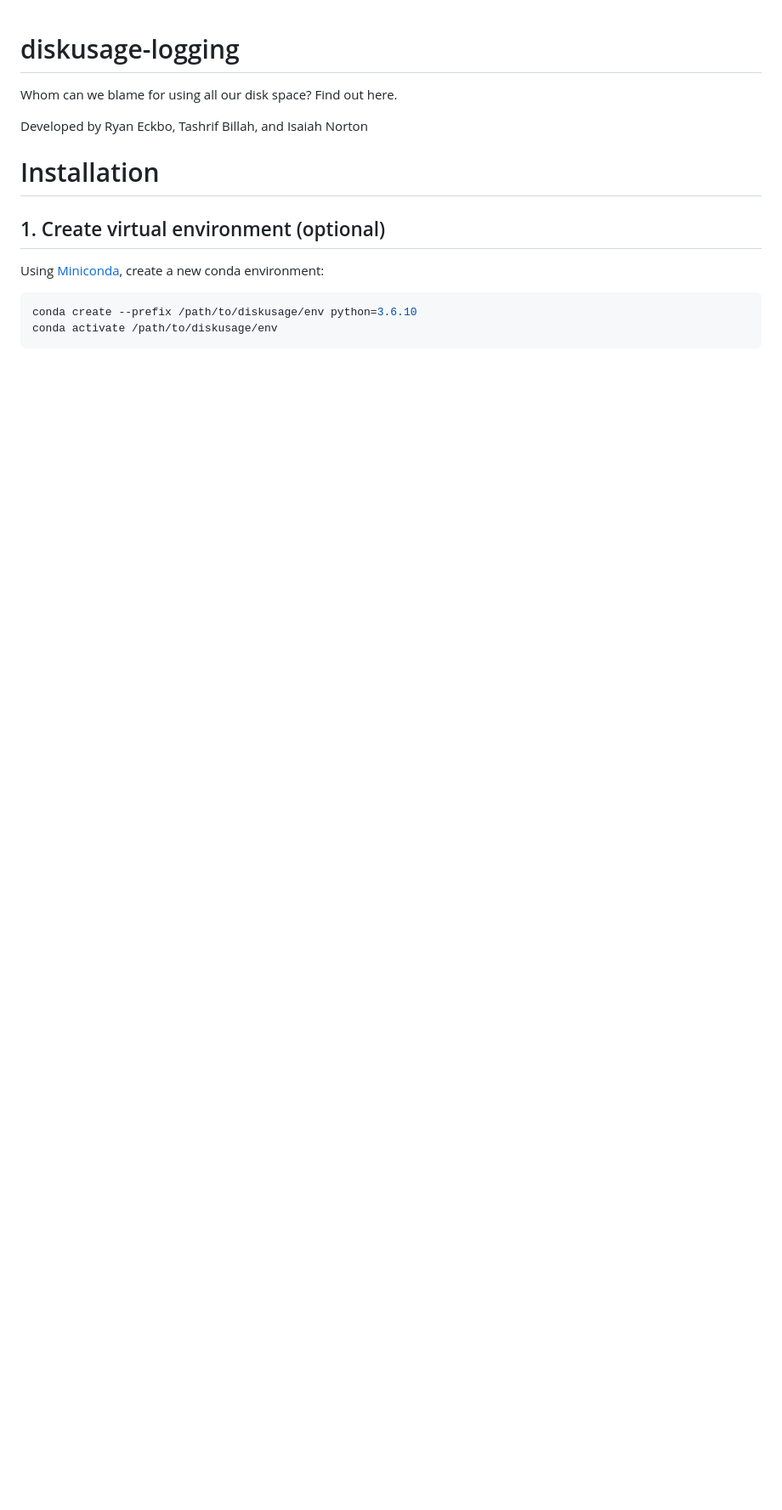
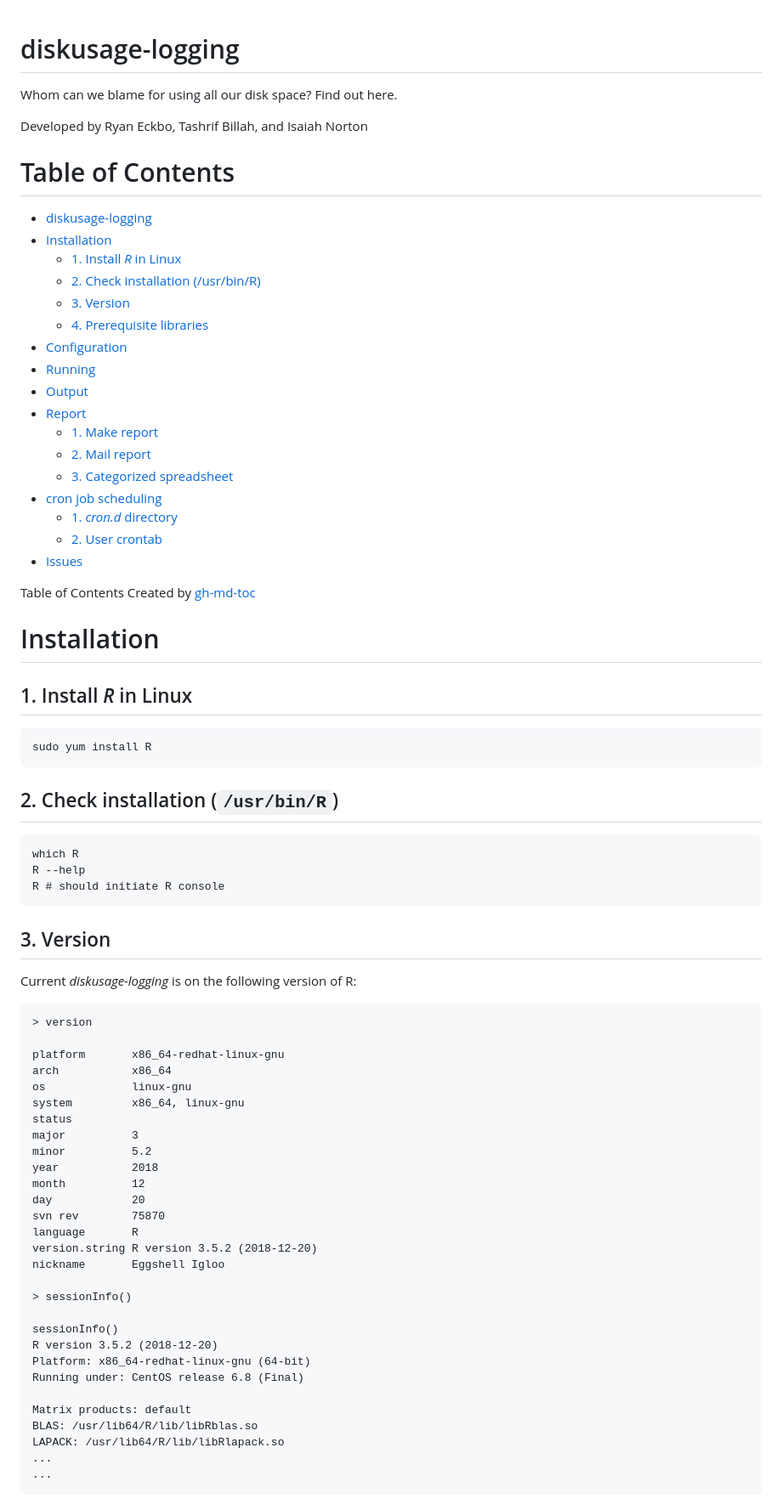
Before and after one commit to pnlbwh/diskusage-logging, a Markdown page: README.md, the part around one of its changes. Shown at 85% size. GitHub-like rendering; blank space fills up the shorter version.

Commit message:
README revert

````diff
--- a/README.md
+++ b/README.md
@@ -4,12 +4,75 @@ Whom can we blame for using all our disk space?  Find out here.
 
 Developed by Ryan Eckbo, Tashrif Billah, and Isaiah Norton
 
+Table of Contents
+=================
+
+   * [diskusage-logging](#diskusage-logging)
+   * [Installation](#installation)
+      * [1. Install <em>R</em> in Linux](#1-install-r-in-linux)
+      * [2. Check installation (/usr/bin/R)](#2-check-installation-usrbinr)
+      * [3. Version](#3-version)
+      * [4. Prerequisite libraries](#4-prerequisite-libraries)
+   * [Configuration](#configuration)
+   * [Running](#running)
+   * [Output](#output)
+   * [Report](#report)
+      * [1. Make report](#1-make-report)
+      * [2. Mail report](#2-mail-report)
+      * [3. Categorized spreadsheet](#3-categorized-spreadsheet)
+   * [cron job scheduling](#cron-job-scheduling)
+      * [1. <em>cron.d</em> directory](#1-crond-directory)
+      * [2. User crontab](#2-user-crontab)
+   * [Issues](#issues)
+
+
+Table of Contents Created by [gh-md-toc](https://github.com/ekalinin/github-markdown-toc)
+
 
 # Installation
 
-## 1. Create virtual environment (optional)
-Using [Miniconda](https://conda.io/projects/conda/en/latest/user-guide/install/linux.html), create a new conda environment:
+## 1. Install *R* in Linux
 
-```bash
-conda create --prefix /path/to/diskusage/env python=3.6.10
-conda activate /path/to/diskusage/env
+    sudo yum install R
+
+## 2. Check installation (`/usr/bin/R`)
+
+    which R
+    R --help
+    R # should initiate R console
+
+## 3. Version
+
+Current *diskusage-logging* is on the following version of R:
+
+    > version
+
+    platform       x86_64-redhat-linux-gnu
+    arch           x86_64
+    os             linux-gnu
+    system         x86_64, linux-gnu
+    status
+    major          3
+    minor          5.2
+    year           2018
+    month          12
+    day            20
+    svn rev        75870
+    language       R
+    version.string R version 3.5.2 (2018-12-20)
+    nickname       Eggshell Igloo
+
+    > sessionInfo()
+
+    sessionInfo()
+    R version 3.5.2 (2018-12-20)
+    Platform: x86_64-redhat-linux-gnu (64-bit)
+    Running under: CentOS release 6.8 (Final)
+
+    Matrix products: default
+    BLAS: /usr/lib64/R/lib/libRblas.so
+    LAPACK: /usr/lib64/R/lib/libRlapack.so
+    ...
+    ...
+
+
````
Also changed, not shown: other parts of README.md (+35 -49 lines).
